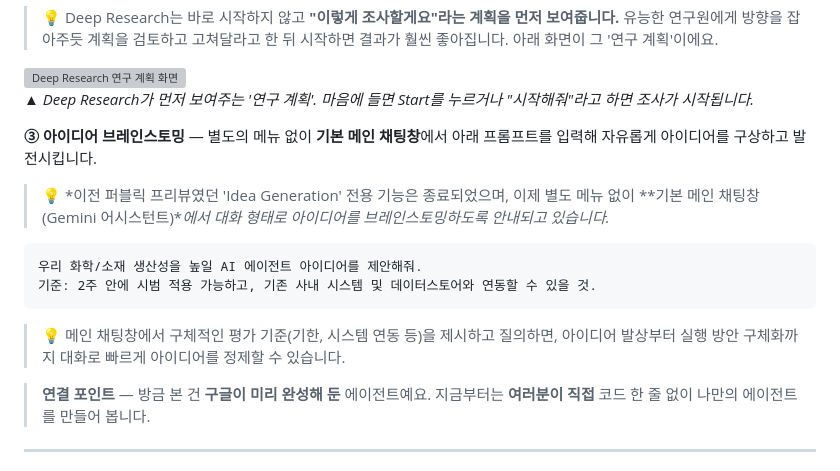
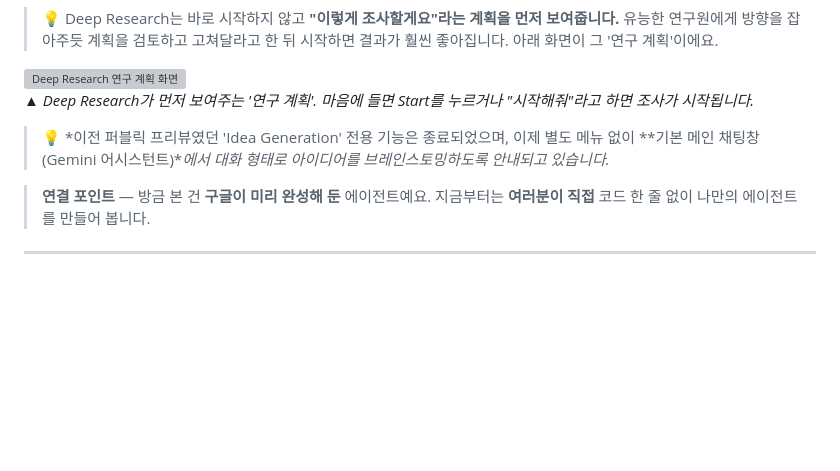
Before and after one commit to yonghuishim/ge-workshop-v2, a Markdown page: handson.md, the part around the change. GitHub-like rendering; blank space fills up the shorter version; grey boxes are pictures that could not be loaded.

Commit message:
docs: 3-0 완성형 에이전트 섹션 문구 및 handson.md 최신화
Co-Authored-By: Gemini <gemini@google.com>

````diff
--- a/handson.md
+++ b/handson.md
@@ -374,17 +374,8 @@ Gemini Enterprise는 여러분이 AI 시대를 향해 나아갈 수 있도록
 >
 > 👉 [**미리 준비된 Deep Research 열기**](https://vertexaisearch.cloud.google.com/home/cid/92367ba5-ba71-46b3-bd6e-0ad2537c886a/r/share/6f7a1aea-c0d8-42bf-8cd4-8a588519b609?hl=ko) -->
 
-**③ 아이디어 브레인스토밍** — 별도의 메뉴 없이 **기본 메인 채팅창**에서 아래 프롬프트를 입력해 자유롭게 아이디어를 구상하고 발전시킵니다.
 
 > 💡 *이전 퍼블릭 프리뷰였던 'Idea Generation' 전용 기능은 종료되었으며, 이제 별도 메뉴 없이 **기본 메인 채팅창(Gemini 어시스턴트)**에서 대화 형태로 아이디어를 브레인스토밍하도록 안내되고 있습니다.*
-
-```
-우리 화학/소재 생산성을 높일 AI 에이전트 아이디어를 제안해줘.
-기준: 2주 안에 시범 적용 가능하고, 기존 사내 시스템 및 데이터스토어와 연동할 수 있을 것.
-```
-
-> 💡 메인 채팅창에서 구체적인 평가 기준(기한, 시스템 연동 등)을 제시하고 질의하면, 아이디어 발상부터 실행 방안 구체화까지 대화로 빠르게 아이디어를 정제할 수 있습니다.
-
 
 
 > **연결 포인트** — 방금 본 건 **구글이 미리 완성해 둔** 에이전트예요. 지금부터는 **여러분이 직접** 코드 한 줄 없이 나만의 에이전트를 만들어 봅니다.
````
